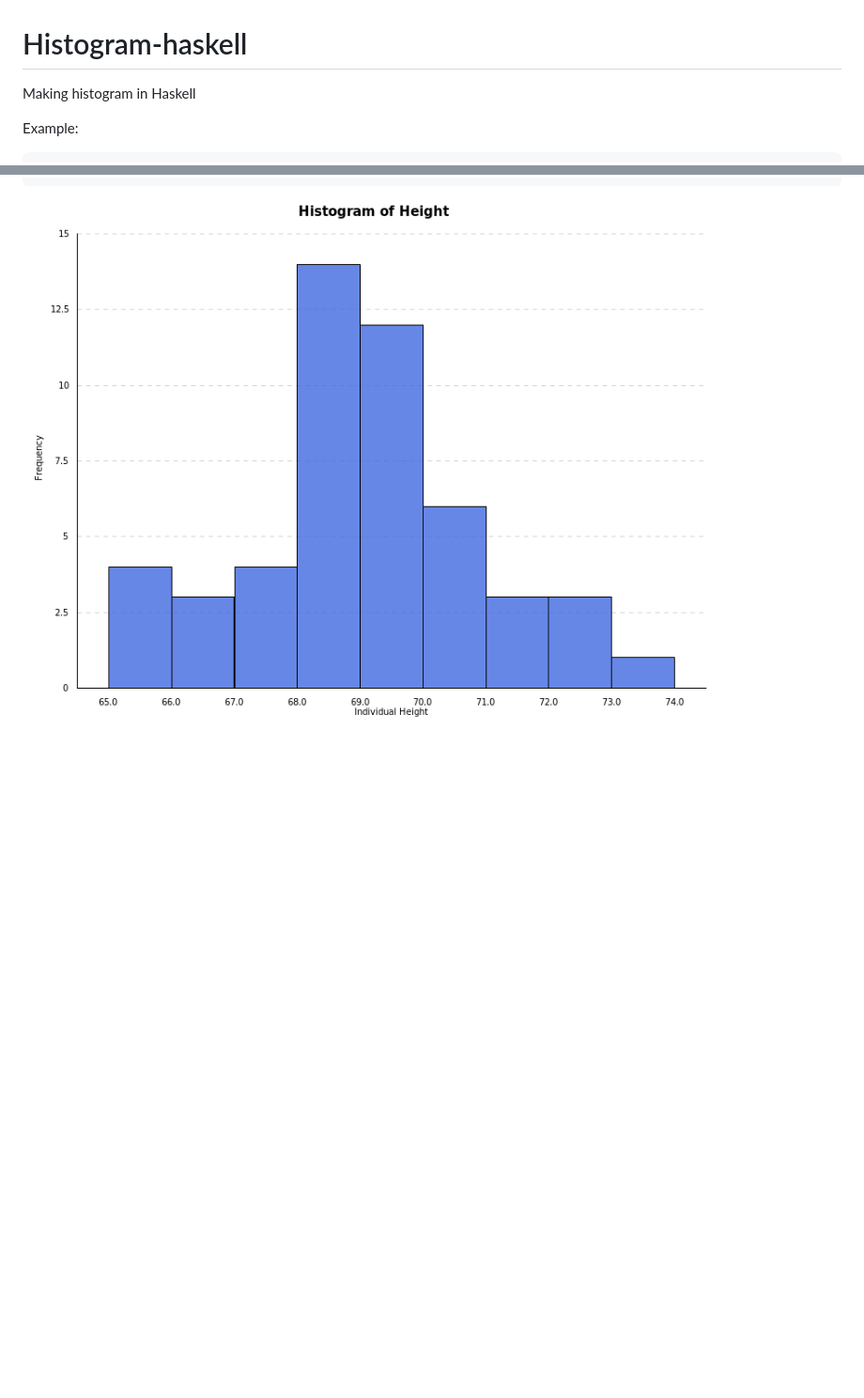
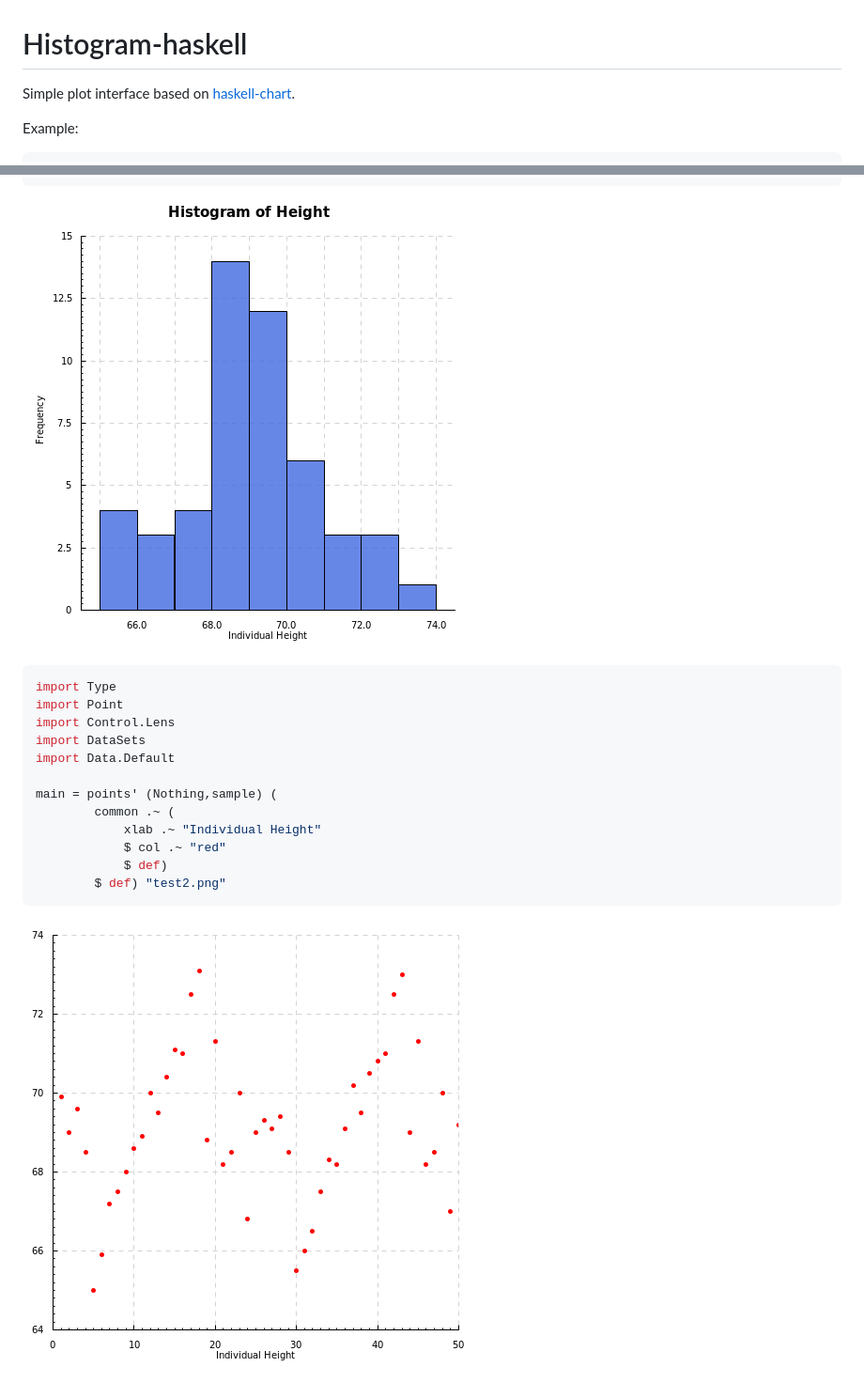
Before and after one commit to kaizhang/haskell-plot, a Markdown page: README.md, 2 parts joined by grey strips. Shown: that part at 94% size. Drawn GitHub-style; pictures changed too: test1.png, test2.png (added); blank space fills up the shorter version.

Commit message:
add Point.hs

````diff
--- a/README.md
+++ b/README.md
@@ -1,7 +1,7 @@
 Histogram-haskell
 =================
 
-Making histogram in Haskell
+Simple plot interface based on [haskell-chart](https://github.com/timbod7/haskell-chart).
 
 Example:
 
@@ -23,3 +23,20 @@ main = hist' sample (
 ```
 
 ![](test1.png)
+
+```haskell
+import Type
+import Point
+import Control.Lens
+import DataSets
+import Data.Default
+
+main = points' (Nothing,sample) (
+        common .~ (
+            xlab .~ "Individual Height"
+            $ col .~ "red"
+            $ def)
+        $ def) "test2.png"
+```
+
+![](test2.png)
````
Also changed, not shown: 6 other files.
